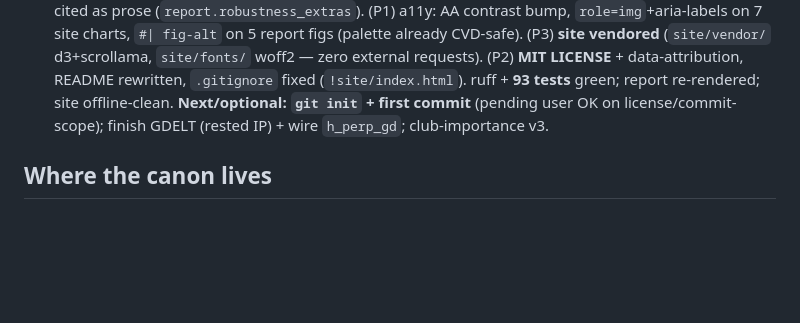
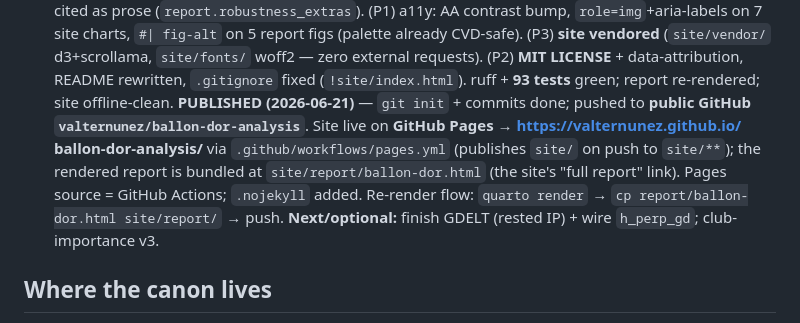
Before and after one commit to valternunez/ballon-dor-analysis, a Markdown page: CLAUDE.md, the part around the change. GitHub-like rendering; blank space fills up the shorter version.

Commit message:
Record GitHub publish + Pages deployment in CLAUDE.md
Co-Authored-By: Claude Opus 4.8 <noreply@anthropic.com>

```diff
--- a/CLAUDE.md
+++ b/CLAUDE.md
@@ -104,8 +104,13 @@ contrast bump, `role=img`+aria-labels on 7 site charts, `#| fig-alt` on 5 report
 CVD-safe). (P3) **site vendored** (`site/vendor/` d3+scrollama, `site/fonts/` woff2 — zero external
 requests). (P2) **MIT LICENSE** + data-attribution, README rewritten, `.gitignore` fixed
 (`!site/index.html`). ruff + **93 tests** green; report re-rendered; site offline-clean.
-**Next/optional:** **`git init` + first commit** (pending user OK on license/commit-scope); finish GDELT
-(rested IP) + wire `h_perp_gd`; club-importance v3.
+**PUBLISHED (2026-06-21)** — `git init` + commits done; pushed to **public GitHub
+`valternunez/ballon-dor-analysis`**. Site live on **GitHub Pages → https://valternunez.github.io/
+ballon-dor-analysis/** via `.github/workflows/pages.yml` (publishes `site/` on push to `site/**`); the
+rendered report is bundled at `site/report/ballon-dor.html` (the site's "full report" link). Pages
+source = GitHub Actions; `.nojekyll` added. Re-render flow: `quarto render` → `cp report/ballon-dor.html
+site/report/` → push.
+**Next/optional:** finish GDELT (rested IP) + wire `h_perp_gd`; club-importance v3.
 
 ## Where the canon lives
 - `PROJECT_NOTES.md` — the locked methodology (thesis, funnel, merit index, H⊥, GDELT, modeling spec).
```
